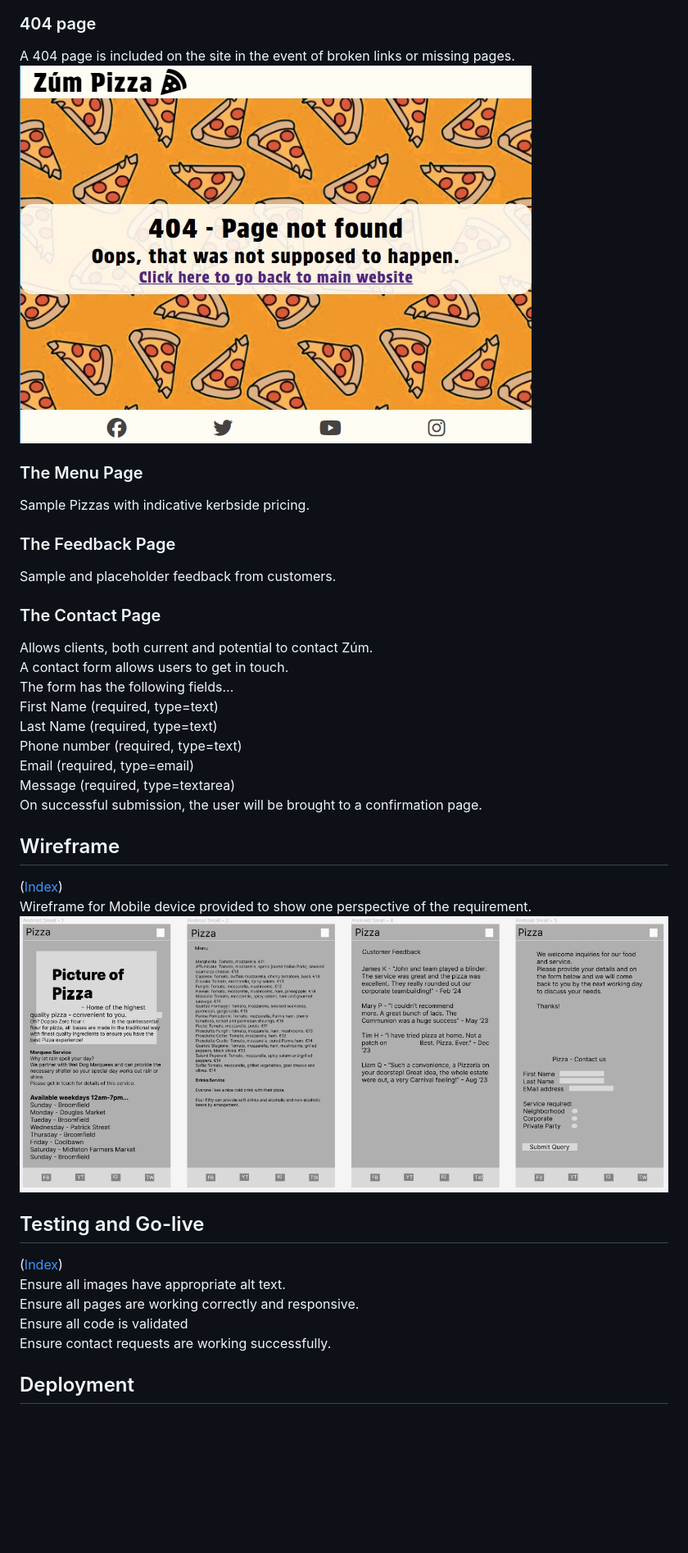
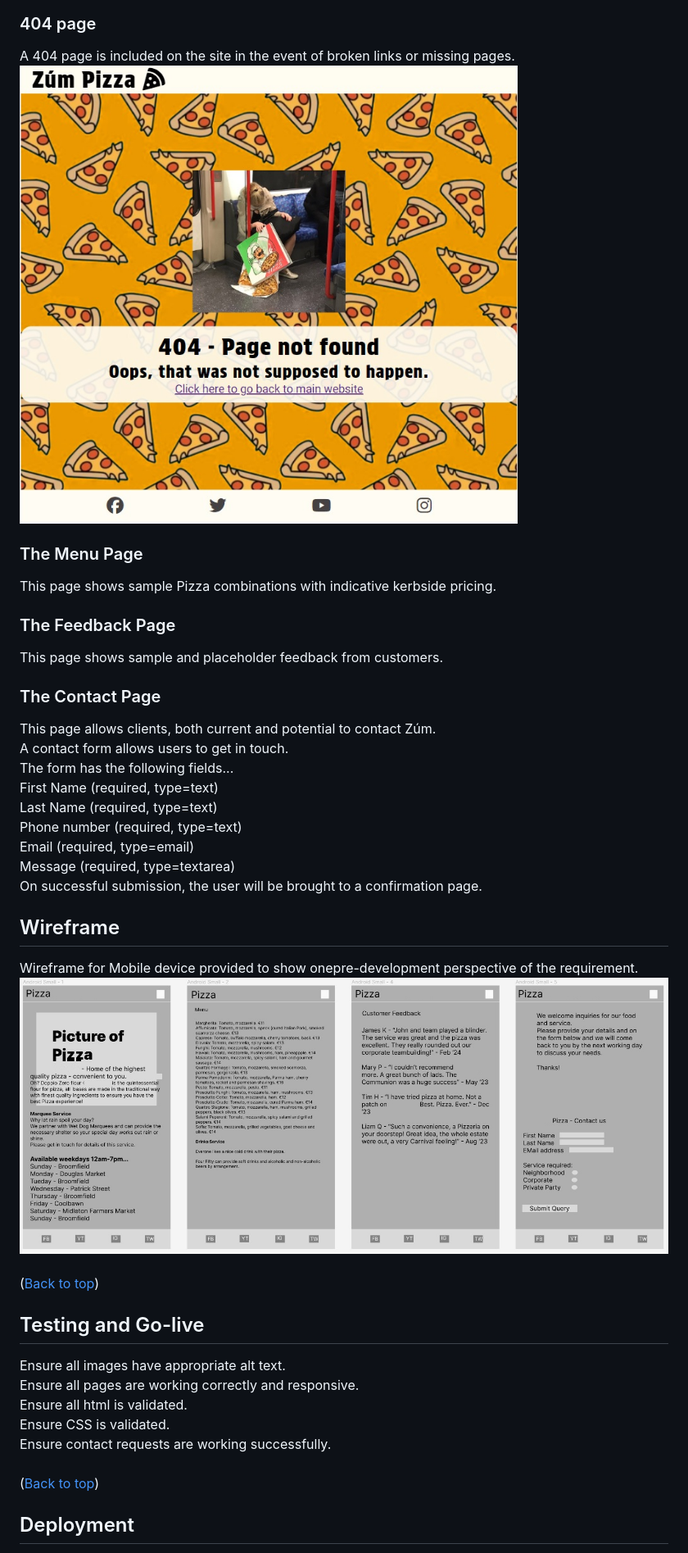
Before and after one commit to johnrm/zeroheropizza, a Markdown page: README.md, the part around the change printed below. Shown: that part at 82% size. GitHub-like rendering; pictures changed too: readme_images/404.jpg; blank space fills up the shorter version.

```diff
--- a/README.md
+++ b/README.md
@@ -40,11 +41,11 @@ A 404 page is included on the site in the event of broken links or missing pages
 ![alt Screenshot of 404 page](readme_images/404.jpg)
 
 ### The Menu Page
-Sample Pizzas with indicative kerbside pricing.<br>
+This page shows sample Pizza combinations with indicative kerbside pricing.<br>
 ### The Feedback Page
-Sample and placeholder feedback from customers.<br>
+This page shows sample and placeholder feedback from customers.<br>
 ### The Contact Page
-Allows clients, both current and potential to contact Zúm.<br>
+This page allows clients, both current and potential to contact Zúm.<br>
 A contact form allows users to get in touch.<br>
 The form has the following fields...<br>
 First Name (required, type=text)<br>
@@ -55,15 +56,18 @@ Message (required, type=textarea)<br>
 On successful submission, the user will be brought to a confirmation page.<br>
 
 ## Wireframe
-([Index](#index))<br>
-Wireframe for Mobile device provided to show one perspective of the requirement.<br>
-![Wireframe of proposed site](readme_images/Wireframe.jpg)<br>
+Wireframe for Mobile device provided to show onepre-development perspective of the requirement.<br>
+![Wireframe of proposed site](readme_images/wireframe.jpg)<br>
+<br>
+([Back to top](#index))<br>
 
 ## Testing and Go-live
-([Index](#index))<br>
 Ensure all images have appropriate alt text.<br>
 Ensure all pages are working correctly and responsive.<br>
-Ensure all code is validated <br>
+Ensure all html is validated.<br>
+Ensure CSS is validated.<br>
 Ensure contact requests are working successfully.<br>
+<br>
+([Back to top](#index))<br>
 
 ## Deployment
```
Also changed, not shown: other parts of README.md (+28 -5 lines), assets/images/pizza_floor.jpeg (added), readme_images/css_warning.jpg (added), readme_images/validation_error.jpg (added), readme_images/wireframe.jpg (renamed from readme_images/Wireframe.jpg), 1 other file.
